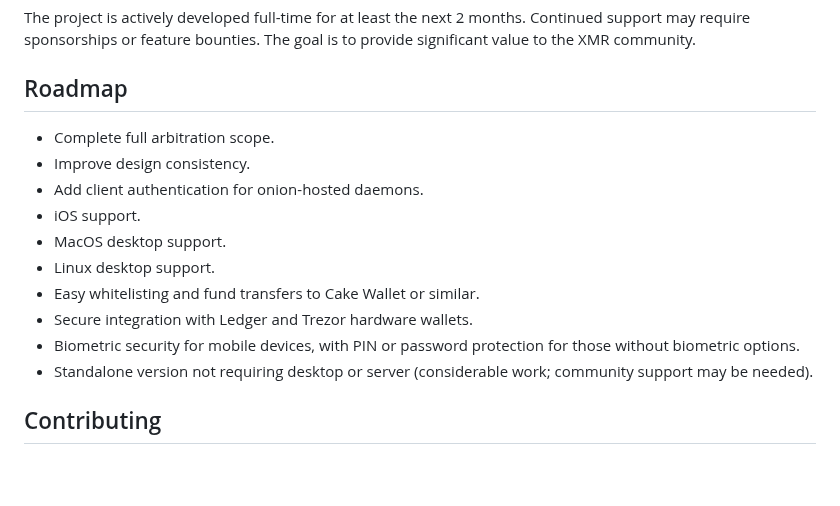
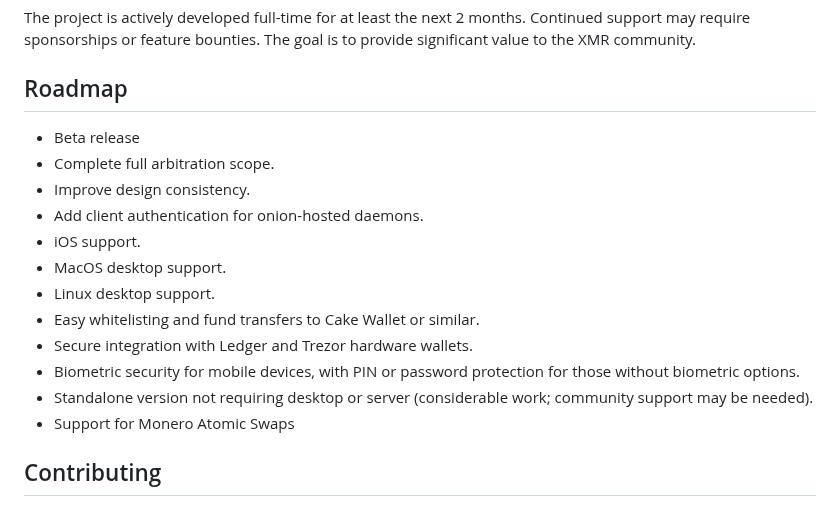
Before and after one commit to KewbitXMR/haveno-app, a Markdown page: README.md, the part around the change. GitHub-like rendering; blank space fills up the shorter version.

```diff
--- a/README.md
+++ b/README.md
@@ -91,6 +91,7 @@ The project is actively developed full-time for at least the next 2 months. Cont
 
 ## Roadmap
 
+- Beta release
 - Complete full arbitration scope.
 - Improve design consistency.
 - Add client authentication for onion-hosted daemons.
@@ -101,6 +102,7 @@ The project is actively developed full-time for at least the next 2 months. Cont
 - Secure integration with Ledger and Trezor hardware wallets.
 - Biometric security for mobile devices, with PIN or password protection for those without biometric options.
 - Standalone version not requiring desktop or server (considerable work; community support may be needed).
+- Support for Monero Atomic Swaps
 
 ## Contributing
 
```
